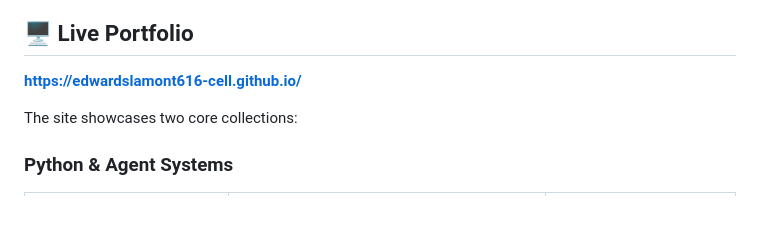
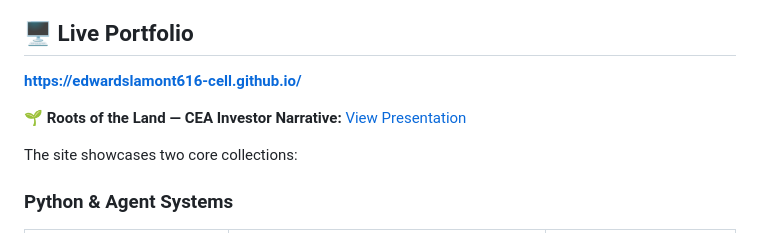
Before and after one commit to edwardslamont616-cell/edwardslamont616-cell.github.io, a Markdown page: README.md, the part around the change. GitHub-like rendering; blank space fills up the shorter version.

Commit message:
Update README with new presentation link
Added link to 'Roots of the Land — CEA Investor Narrative' presentation.

```diff
--- a/README.md
+++ b/README.md
@@ -43,6 +43,8 @@ We measure success through a multi-dimensional framework aligned to each domain:
 ## 🖥️ Live Portfolio
 
 **[https://edwardslamont616-cell.github.io/](https://edwardslamont616-cell.github.io/)**
+
+🌱 **Roots of the Land — CEA Investor Narrative:** [View Presentation](https://edwardslamont616-cell.github.io/roots_of_the_land_cea_narrative.html)
 
 The site showcases two core collections:
 
```
